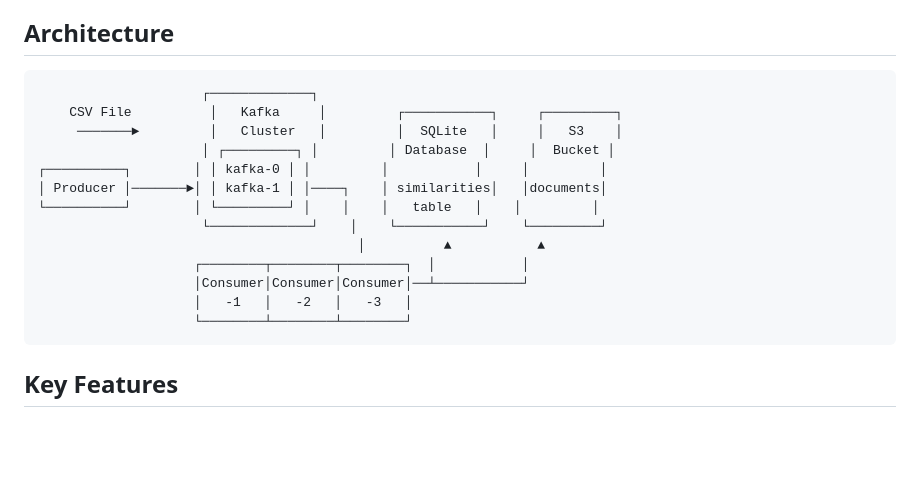
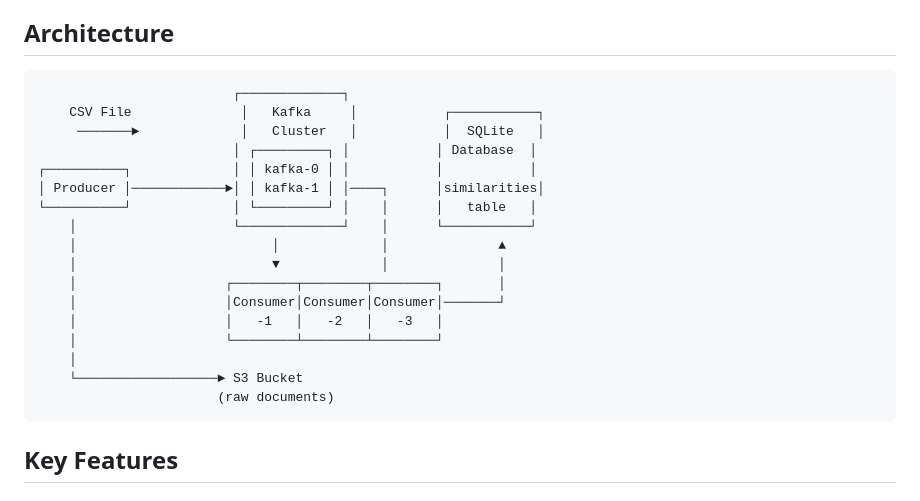
Before and after one commit to ulysseauplat/Kafka-document-streaming, a Markdown page: README.md, the part around the change. GitHub-like rendering; blank space fills up the shorter version.

````diff
--- a/README.md
+++ b/README.md
@@ -9,19 +9,23 @@ The system uses **Kafka streaming** to process comments in real-time, **LSH** fo
 ## Architecture
 
 ```
-                     ┌─────────────┐
-    CSV File          │   Kafka     │         ┌───────────┐     ┌─────────┐
-     ───────►         │   Cluster   │         │  SQLite   │     │   S3    │
-                     │ ┌─────────┐ │         │ Database  │     │  Bucket │
-┌──────────┐        │ │ kafka-0 │ │         │           │     │         │
-│ Producer │───────►│ │ kafka-1 │ │────┐    │ similarities│   │documents│
-└──────────┘        │ └─────────┘ │    │    │   table   │    │         │
-                     └─────────────┘    │    └───────────┘    └─────────┘
-                                         │          ▲           ▲
-                    ┌────────┬────────┬────────┐  │           │
-                    │Consumer│Consumer│Consumer│──┴───────────┘
-                    │   -1   │   -2   │   -3   │
-                    └────────┴────────┴────────┘
+                         ┌─────────────┐
+    CSV File              │   Kafka     │           ┌───────────┐
+     ───────►             │   Cluster   │           │  SQLite   │
+                         │ ┌─────────┐ │           │ Database  │
+┌──────────┐             │ │ kafka-0 │ │           │           │
+│ Producer │────────────►│ │ kafka-1 │ │────┐      │similarities│
+└──────────┘             │ └─────────┘ │    │      │   table   │
+    │                    └─────────────┘    │      └───────────┘
+    │                         │             │              ▲
+    │                         ▼             │              │
+    │                   ┌────────┬────────┬────────┐       │
+    │                   │Consumer│Consumer│Consumer│───────┘
+    │                   │   -1   │   -2   │   -3   │
+    │                   └────────┴────────┴────────┘
+    │
+    └──────────────────► S3 Bucket
+                       (raw documents)
 ```
 
 ## Key Features
````
